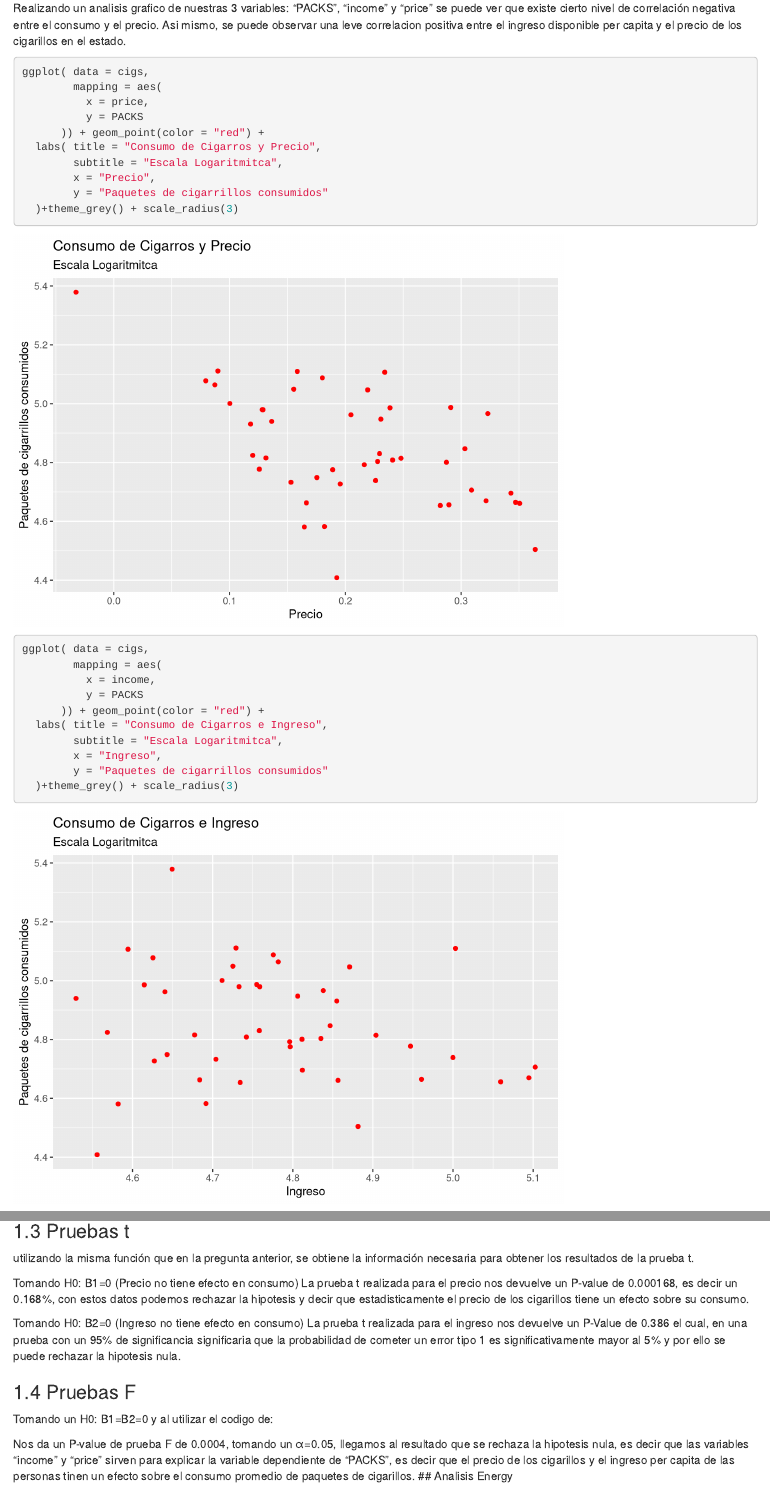
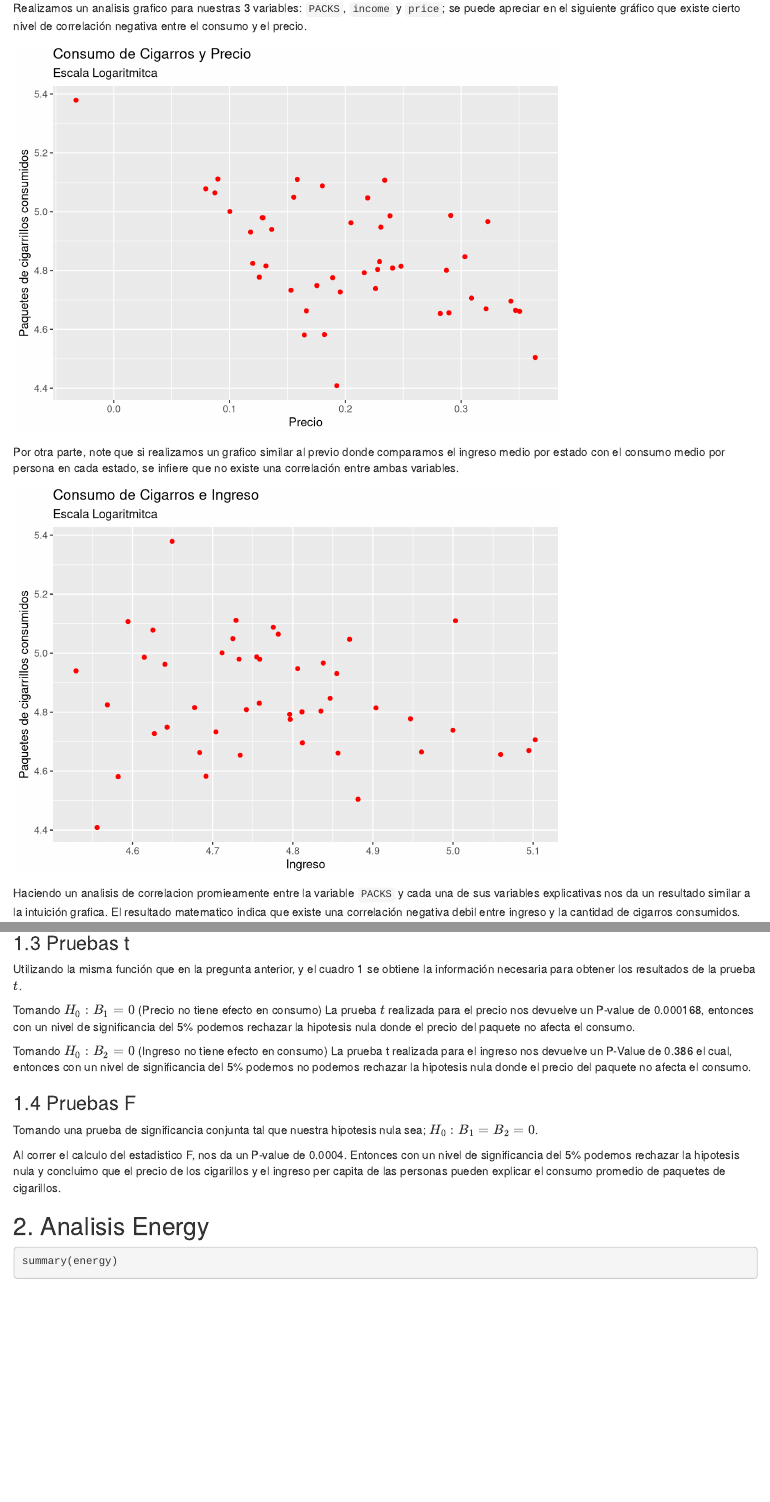
Before and after one commit to ricardohuapaya/Tarea_2_Econometria, an R Markdown document (Solucion_Tarea_1.Rmd): the page in a window 1100 px wide, from 560 px down before the commit and from 590 px down after it, so that both start at the same text, and a second part further down, joined at a grey line. Rendered offline with R 4.5, knitr and Pandoc, with nearby package versions; some code elsewhere in the file could not run offline.

Commit message:
Upodate parte sebas m

````diff
--- a/Solucion_Tarea_1.Rmd
+++ b/Solucion_Tarea_1.Rmd
@@ -47 +50,2 @@ Para la base de datos 2.2 tomaremos la variable `PACKS` como la variable dependi
 
+Realizamos un analisis grafico para nuestras 3 variables: ``PACKS``, ``income`` y ``price``; se puede apreciar en el siguiente gráfico que existe cierto nivel de correlación negativa entre el consumo y el precio.
@@ -52,7 +52,5 @@ stargazer(as.data.frame(cigs[c("PACKS","price","income")]),
 
-Realizando un analisis grafico de nuestras 3 variables: "PACKS", "income" y "price" se puede ver que existe cierto nivel de correlación negativa entre el consumo y el precio. Asi mismo, se puede observar una leve correlacion positiva entre el ingreso disponible per capita y el precio de los cigarillos en el estado.
-
-```{r}
+```{r, echo = FALSE}
 ggplot( data = cigs,
         mapping = aes(
           x = price,
@@ -66,7 +64,9 @@ ggplot( data = cigs,
 
 ```
 
-```{r}
+Por otra parte, note que si realizamos un grafico similar al previo donde comparamos el ingreso medio por estado con el consumo medio por persona en cada estado, se infiere que no existe una correlación entre ambas variables.
+
+```{r, echo=FALSE}
 ggplot( data = cigs,
         mapping = aes(
           x = income,
@@ -79,5 +79,5 @@ ggplot( data = cigs,
   )+theme_grey() + scale_radius(3)
 ```
 
-Haciendo un analisis de correlacion entre la variable PACKS y cada una de sus variables explicativas nos da un resultado de:
+Haciendo un analisis de correlacion promieamente entre la variable ``PACKS`` y cada una de sus variables explicativas nos da un resultado similar a la intuición grafica. El resultado matematico indica que existe una correlación negativa debil entre ingreso y la cantidad de cigarros consumidos.
 
@@ -100,3 +101,5 @@ stargazer(linear.cigs, type = "text", title = "Cuadro #: Resultados Regresión")
 coef = coefficients(linear.cigs)
 ```
 
+### 1.3 Pruebas t
+Utilizando la misma función que en la pregunta anterior, y el cuadro 1 se obtiene la información necesaria para obtener los resultados de la prueba $t$.
@@ -104,18 +106,15 @@ El cual nos muestra que en promedio se consumiria 4.3 paquetes de cigarillos si
 
-### 1.3 Pruebas t
-utilizando la misma función que en la pregunta anterior, se obtiene la información necesaria para obtener los resultados de la prueba t.
+Tomando $H_{0}: B_{1}=0$ (Precio no tiene efecto en consumo) La prueba $t$ realizada para el precio nos devuelve un P-value de 0.000168, entonces con un nivel de significancia del 5% podemos rechazar la hipotesis nula donde el precio del paquete no afecta el consumo.
 
-Tomando H0: B1=0 (Precio no tiene efecto en consumo) La prueba t realizada para el precio nos devuelve un P-value de 0.000168, es decir un 0.168%, con estos datos podemos rechazar la hipotesis y decir que estadisticamente el precio de los cigarillos tiene un efecto sobre su consumo.
-
-Tomando H0: B2=0 (Ingreso no tiene efecto en consumo) La prueba t realizada para el ingreso nos devuelve un P-Value de 0.386 el cual, en una prueba con un 95% de significancia significaria que la probabilidad de cometer un error tipo 1 es significativamente mayor al 5% y por ello se puede rechazar la hipotesis nula.
+Tomando $H_{0}: B_{2}=0$  (Ingreso no tiene efecto en consumo) La prueba t realizada para el ingreso nos devuelve un P-Value de 0.386 el cual, entonces con un nivel de significancia del 5% podemos no podemos rechazar la hipotesis nula donde el precio del paquete no afecta el consumo.
 
 ### 1.4 Pruebas F
 
-Tomando un H0: B1=B2=0 y al utilizar el codigo de:
+Tomando una prueba de significancia conjunta tal que nuestra hipotesis nula sea; $H_{0}: B_{1}=B_{2}=0$.
 
-Nos da un P-value de prueba F de 0.0004, tomando un α=0.05, llegamos al resultado que se rechaza la hipotesis nula, es decir que las variables "income" y "price" sirven para explicar la variable dependiente de "PACKS", es decir que el precio de los cigarillos y el ingreso per capita de las personas tinen un efecto sobre el consumo promedio de paquetes de cigarillos. \#\# Analisis Energy
+Al correr el calculo del estadistico F, nos da un P-value de 0.0004. Entonces con un nivel de significancia del 5% podemos rechazar la hipotesis nula y concluimo que el precio de los cigarillos y el ingreso per capita de las personas pueden explicar el consumo promedio de paquetes de cigarillos.
 
-### Resumen
+## 2. Analisis Energy
 
 ```{r}
 
````
Also changed, not shown: Solucion_Tarea_1.Rmd (25 more changed lines).
